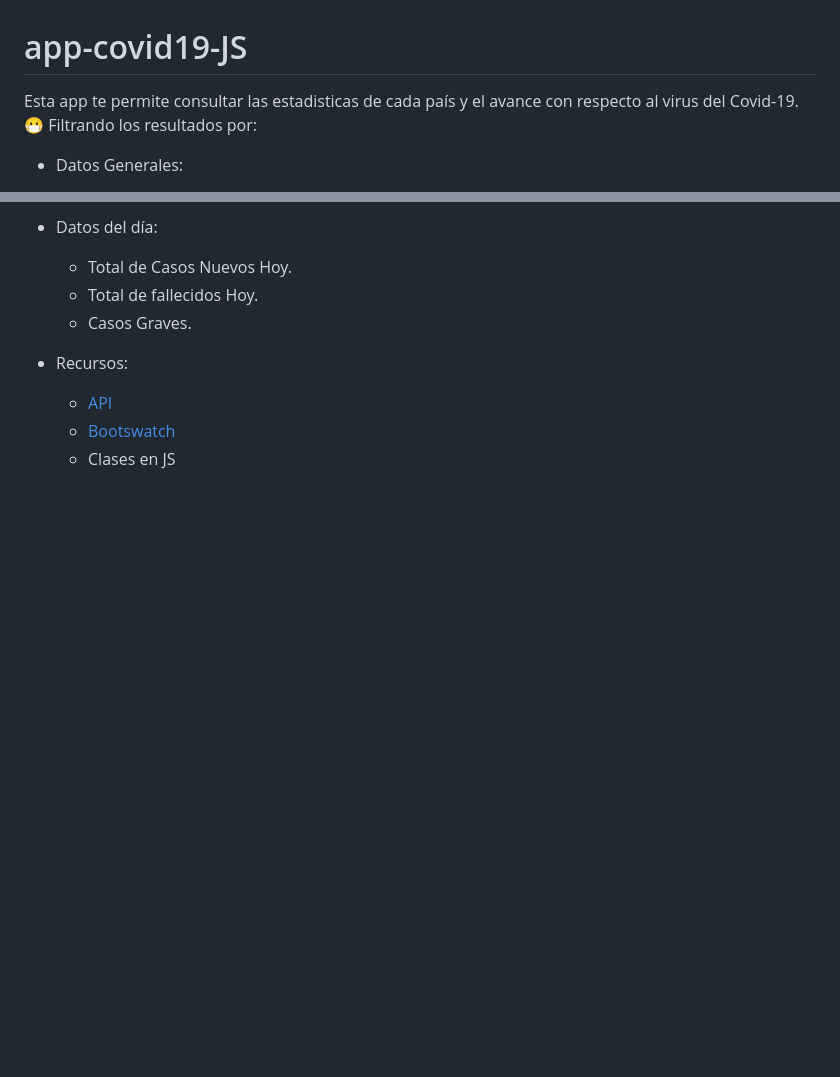
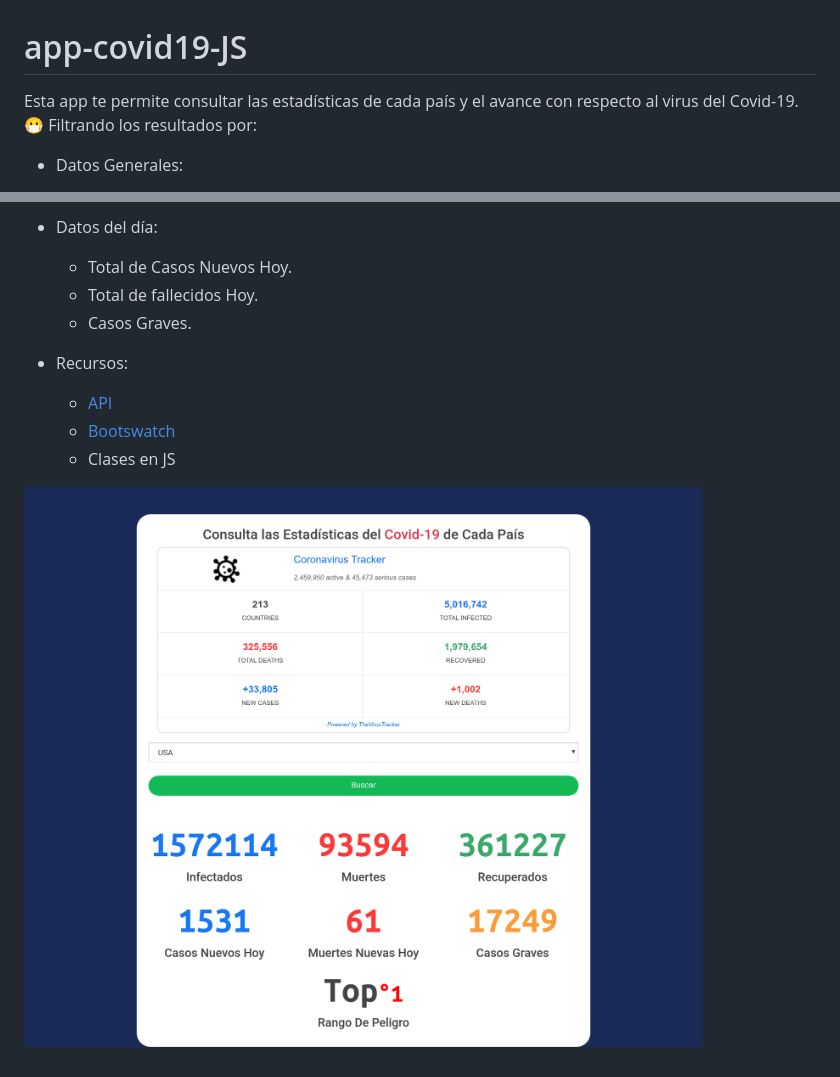
Before and after one commit to briansanteliz/app-covid19-JS, a Markdown page: README.md, 2 parts joined by grey strips. Drawn GitHub-style; pictures changed too: doc/appss.png (added); blank space fills up the shorter version.

```diff
--- a/README.md
+++ b/README.md
@@ -1,6 +1,6 @@
 # app-covid19-JS
 
-Esta app te permite consultar las estadisticas de cada país y el avance con respecto al virus del Covid-19. :mask:
+Esta app te permite consultar las estadísticas de cada país y el avance con respecto al virus del Covid-19. :mask:
 Filtrando los resultados por:
 
 * Datos Generales:
@@ -18,3 +18,5 @@ Filtrando los resultados por:
   * [API](https://thevirustracker.com/)
   * [Bootswatch](https://bootswatch.com/)
   * Clases en JS
+
+![AppScreenShot](/doc/appss.png)
```
